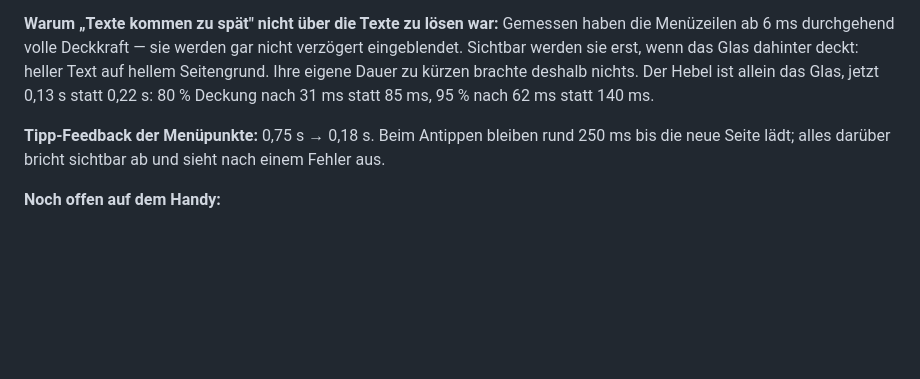
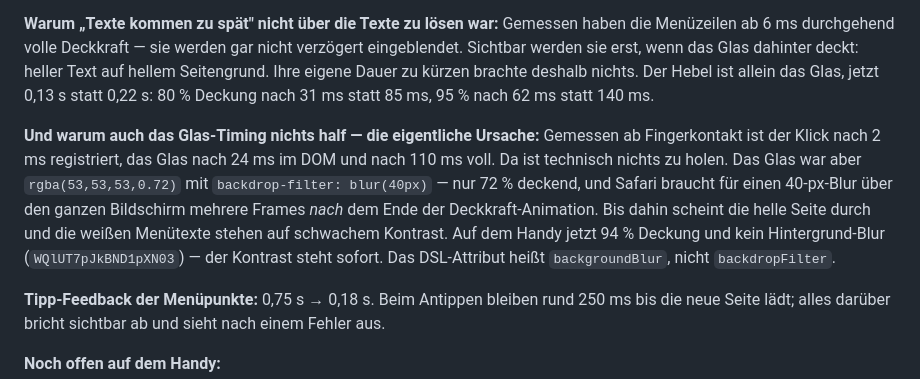
Before and after one commit to Fokuswerk/Fokuswerk-Website-Tool, a Markdown page: Website Framer Fokuswerk/README.md, the part around the change. GitHub-like rendering; blank space fills up the shorter version.

Commit message:
Menue: nicht das Timing war schuld, sondern Deckkraft und backdrop-blur
Gemessen ab Fingerkontakt: Klick nach 2 ms, Glas nach 24 ms im DOM, voll nach
110 ms. Am Timing war nichts mehr zu holen - deshalb brachten alle bisherigen
Kuerzungen nichts.

Das Glas war rgba(53,53,53,0.72) mit backdrop-filter blur(40px). Nur 72
Prozent deckend, und Safari rechnet den Blur ueber die volle Flaeche erst
mehrere Frames nach dem Ende der Deckkraft-Animation fertig. Bis dahin
scheint die helle Seite durch, die weissen Texte stehen auf schwachem
Kontrast - das fuehlt sich an, als kaemen sie zu spaet.

Auf dem Handy jetzt 94 Prozent Deckung und kein Hintergrund-Blur. Das
DSL-Attribut heisst backgroundBlur, nicht backdropFilter.

Co-Authored-By: Claude Opus 5 <noreply@anthropic.com>

```diff
--- a/Website Framer Fokuswerk/README.md
+++ b/Website Framer Fokuswerk/README.md
@@ -156,6 +156,15 @@ werden sie erst, wenn das Glas dahinter deckt: heller Text auf hellem Seitengrun
 Dauer zu kürzen brachte deshalb nichts. Der Hebel ist allein das Glas, jetzt 0,13 s statt 0,22 s:
 80 % Deckung nach 31 ms statt 85 ms, 95 % nach 62 ms statt 140 ms.
 
+**Und warum auch das Glas-Timing nichts half — die eigentliche Ursache:** Gemessen ab
+Fingerkontakt ist der Klick nach 2 ms registriert, das Glas nach 24 ms im DOM und nach 110 ms
+voll. Da ist technisch nichts zu holen. Das Glas war aber `rgba(53,53,53,0.72)` mit
+`backdrop-filter: blur(40px)` — nur 72 % deckend, und Safari braucht für einen 40-px-Blur über
+den ganzen Bildschirm mehrere Frames *nach* dem Ende der Deckkraft-Animation. Bis dahin scheint
+die helle Seite durch und die weißen Menütexte stehen auf schwachem Kontrast. Auf dem Handy
+jetzt 94 % Deckung und kein Hintergrund-Blur (`WQlUT7pJkBND1pXN03`) — der Kontrast steht sofort.
+Das DSL-Attribut heißt `backgroundBlur`, nicht `backdropFilter`.
+
 **Tipp-Feedback der Menüpunkte:** 0,75 s → 0,18 s. Beim Antippen bleiben rund 250 ms bis die
 neue Seite lädt; alles darüber bricht sichtbar ab und sieht nach einem Fehler aus.
 
```
